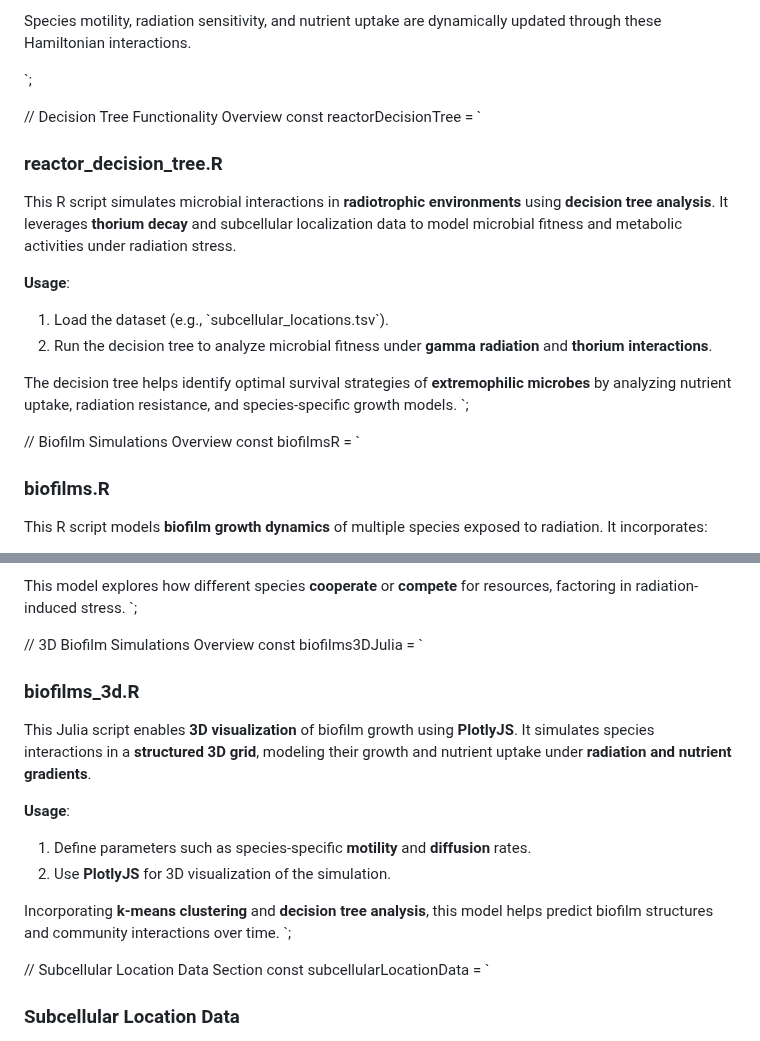
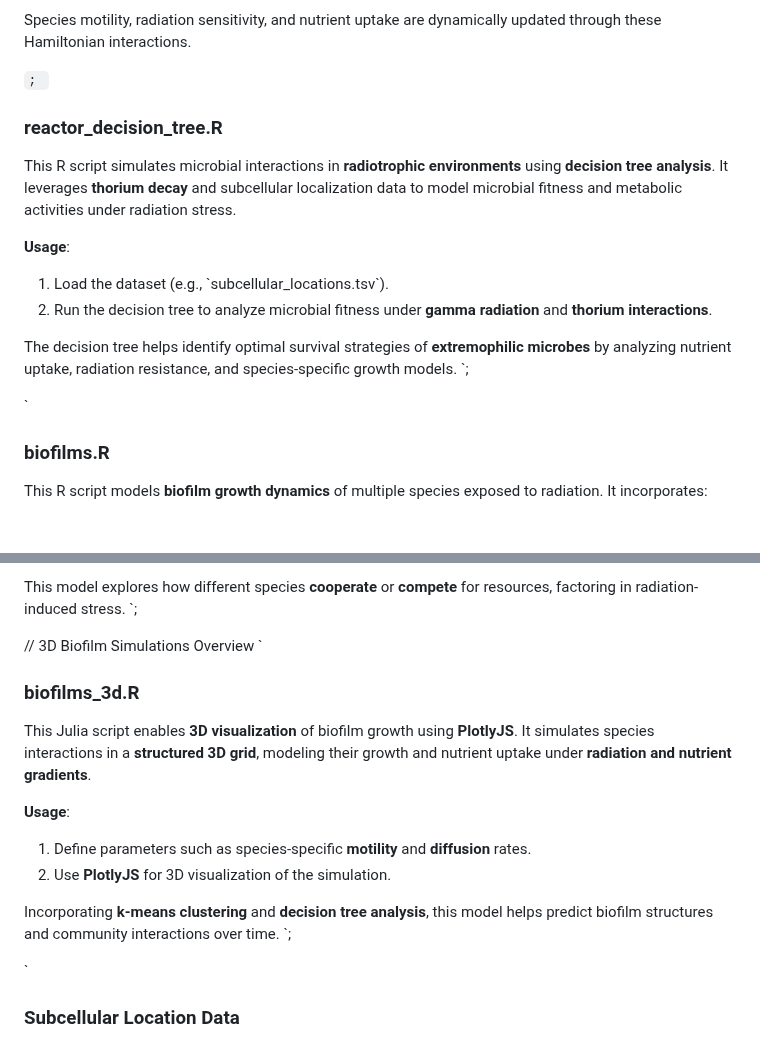
Before and after one commit to aurascoper/Biofilms, a Markdown page: README.md, 2 parts joined by grey strips. Drawn GitHub-style; blank space fills up the shorter version.

```diff
--- a/README.md
+++ b/README.md
@@ -29,9 +29,7 @@ $$\frac{dp}{dt}$$ = $$-\frac{\\partial H}{\\partial q}$$ + $$\\Gamma_s(t, x) F_s
 Species motility, radiation sensitivity, and nutrient uptake are dynamically updated through these Hamiltonian interactions.
 
 `;
-
-// Decision Tree Functionality Overview
-const reactorDecisionTree = `
+`
 ### reactor_decision_tree.R
 
 This R script simulates microbial interactions in **radiotrophic environments** using **decision tree analysis**. It leverages **thorium decay** and subcellular localization data to model microbial fitness and metabolic activities under radiation stress.
@@ -43,8 +41,7 @@ This R script simulates microbial interactions in **radiotrophic environments**
 The decision tree helps identify optimal survival strategies of **extremophilic microbes** by analyzing nutrient uptake, radiation resistance, and species-specific growth models.
 `;
 
-// Biofilm Simulations Overview
-const biofilmsR = `
+`
 ### biofilms.R
 
 This R script models **biofilm growth dynamics** of multiple species exposed to radiation. It incorporates:
@@ -60,7 +57,7 @@ This model explores how different species **cooperate** or **compete** for resou
 `;
 
 // 3D Biofilm Simulations Overview
-const biofilms3DJulia = `
+`
 ### biofilms_3d.R
 
 This Julia script enables **3D visualization** of biofilm growth using **PlotlyJS**. It simulates species interactions in a **structured 3D grid**, modeling their growth and nutrient uptake under **radiation and nutrient gradients**.
@@ -72,8 +69,7 @@ This Julia script enables **3D visualization** of biofilm growth using **PlotlyJ
 Incorporating **k-means clustering** and **decision tree analysis**, this model helps predict biofilm structures and community interactions over time.
 `;
 
-// Subcellular Location Data Section
-const subcellularLocationData = `
+`
 ### Subcellular Location Data
 
 The subcellular location data provided in \`subcellular_locations.tsv\` and \`subcellular_location_data.tsv\` is essential for mapping **microbial metabolic processes** under **radiation stress**. It includes key biological processes localized in various subcellular compartments and their fitness implications in extreme environments.
```
Also changed, not shown: other parts of README.md (+4 -4 lines).
